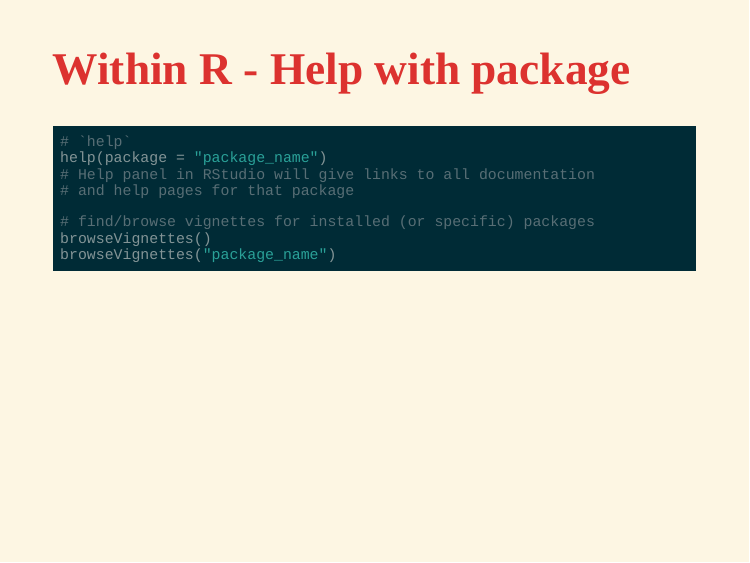
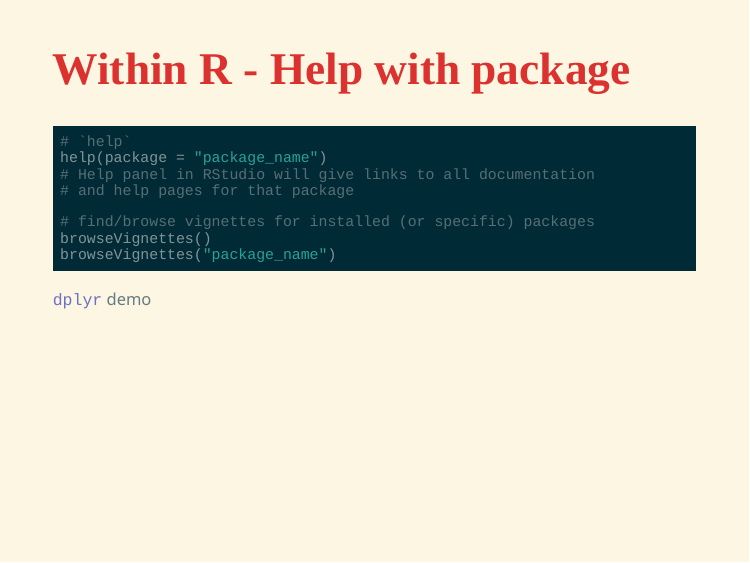
Before and after one commit to EllaKaye/Rladies-Coventry-getting-help-in-R, an R Markdown document (getting_help_in_R.Rmd): page 7 of 43. The pictures show the slides in the output file getting_help_in_R.html that the author committed with the source; the slides are laid out offline by our stand-in for remark.js, each with all of its steps uncovered, in fonts that may differ from those the slides ask for, and without slide numbers, shadows or browser add-ons; a font, style sheet, LaTeX package, included part or bibliography that could not be used is replaced or left out.

Commit message:
Add note about demo

````diff
--- a/getting_help_in_R.Rmd
+++ b/getting_help_in_R.Rmd
@@ -103,6 +103,8 @@ browseVignettes()
 browseVignettes("package_name")
 
 ```
+
+`dplyr` demo
 
 ---
 
````
Also changed, not shown: getting_help_in_R.html.
